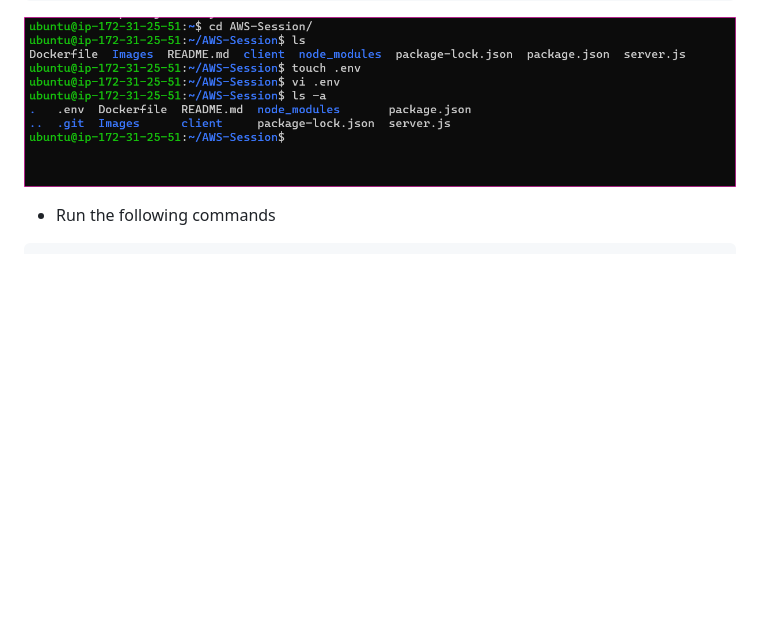
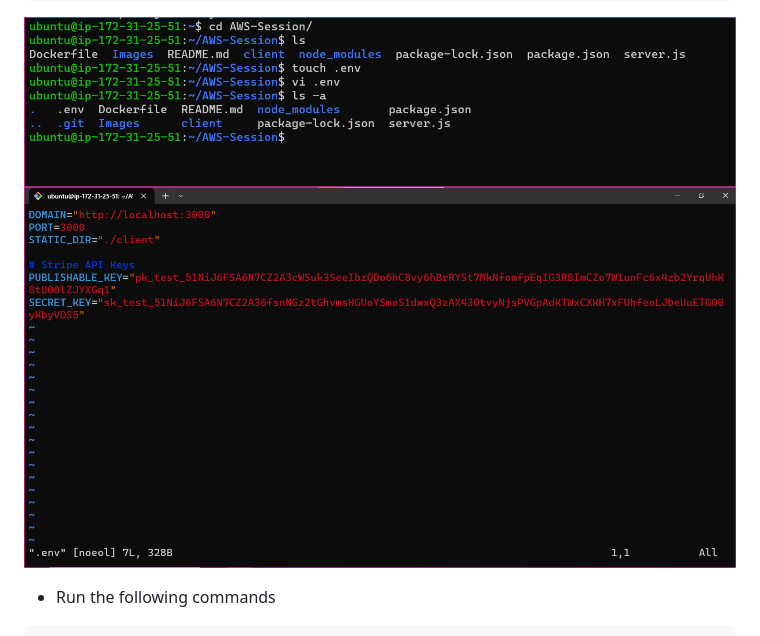
Before and after one commit to aarkay-gummadi/AWS-Session, a Markdown page: README.md, the part around the change. GitHub-like rendering; pictures changed too: Images/nodejs20.png (added); blank space fills up the shorter version.

Commit message:
Added the final code for project nodejs

````diff
--- a/README.md
+++ b/README.md
@@ -78,6 +78,7 @@ vi .env
 ls -a
 ```
 ![Preview](Images/nodejs16.png)
+![Preview](Images/nodejs20.png)
 
 * Run the following commands
 ```
````
